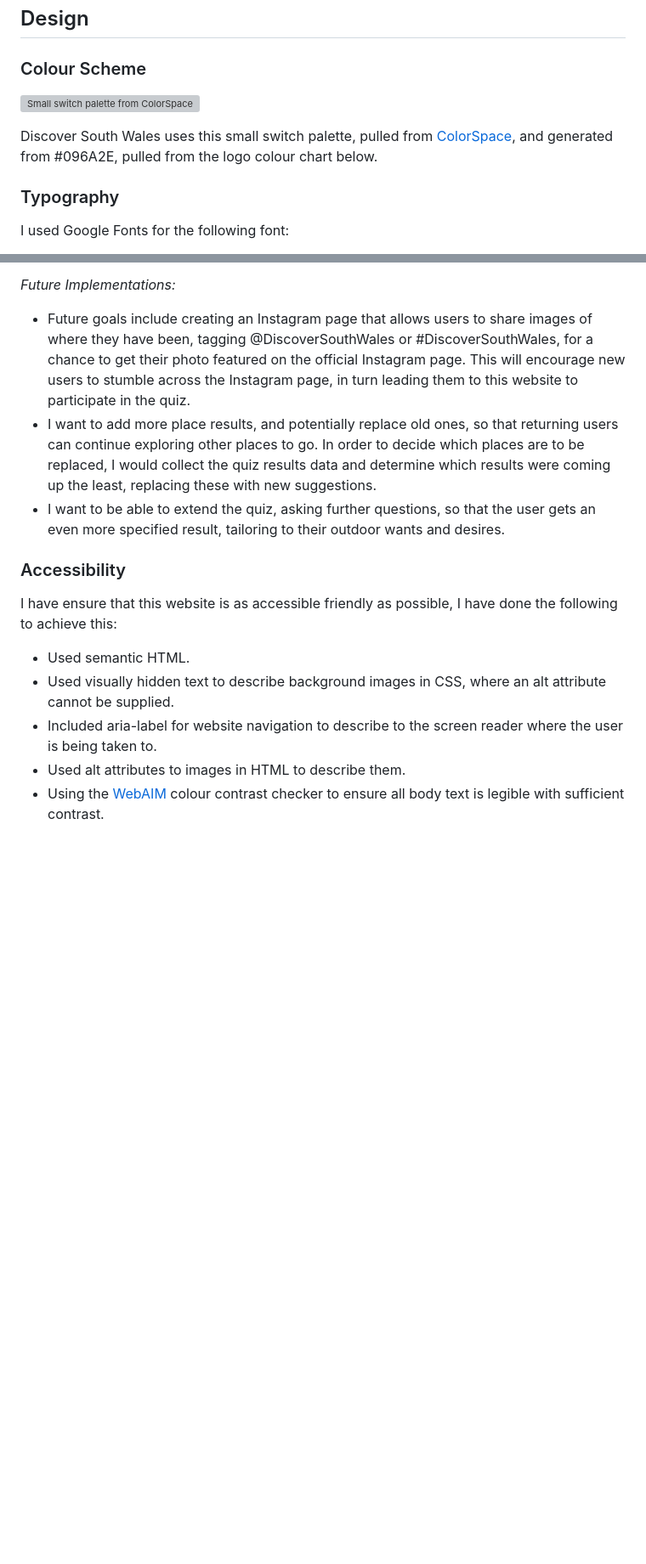
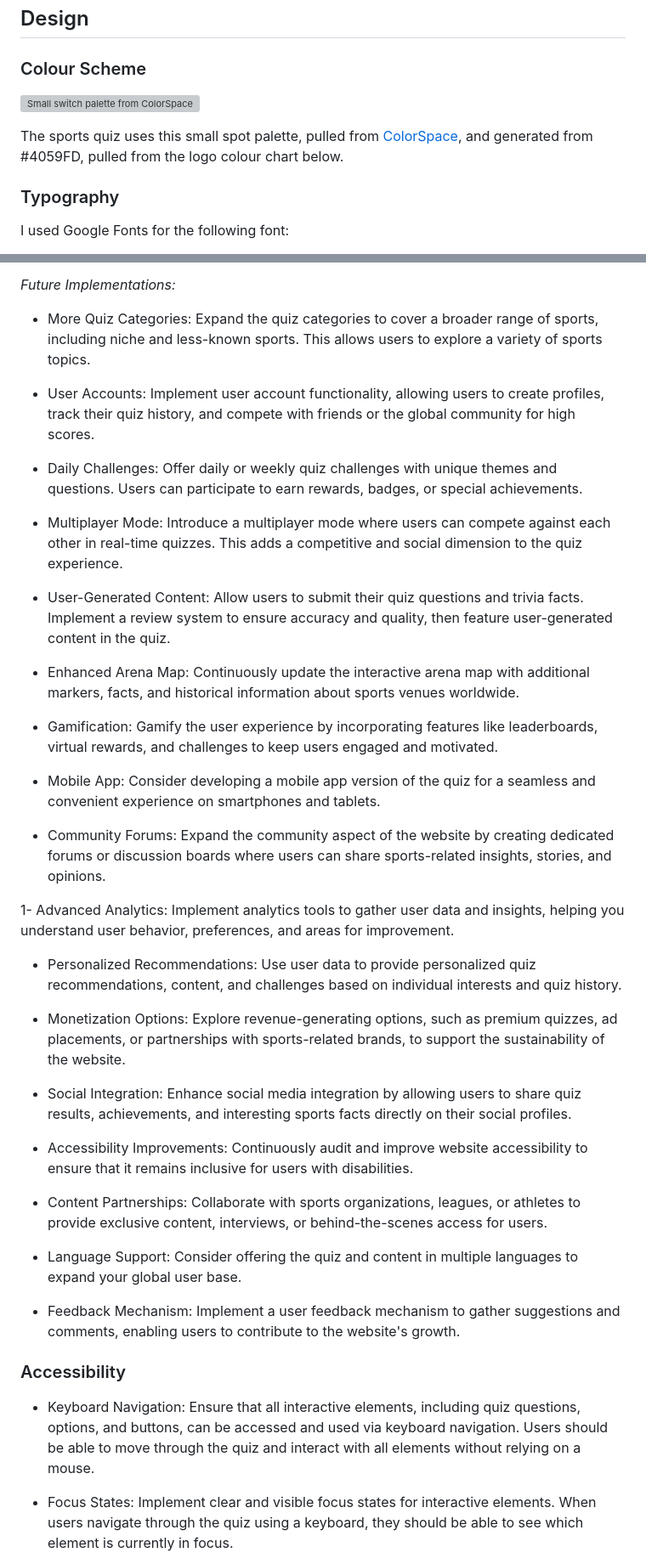
Before and after one commit to Deesingh92/MSP2-SportsQuiz2023, a Markdown page: README.md, 2 parts joined by grey strips. Shown: that part at 85% size. GitHub-like rendering; blank space fills up the shorter version; grey boxes are pictures that could not be loaded.

Commit message:
readme content updated

```diff
--- a/README.md
+++ b/README.md
@@ -158,5 +158,5 @@ There is an additional Map page, which gives the user an overall view of the sug
 
-Discover South Wales uses this small switch palette, pulled from [ColorSpace](https://mycolor.space/?hex=%23096A2E&sub=1), and generated from #096A2E, pulled from the logo colour chart below.
+The sports quiz uses this small spot palette, pulled from [ColorSpace](https://mycolor.space/?hex=%234059FD&sub=1), and generated from #4059FD, pulled from the logo colour chart below.
 
 
 
@@ -239,17 +239,43 @@ The quiz heading instructs  the user to take a short quiz on where to go. This i
 
 *Future Implementations:*
 
-- Future goals include creating an Instagram page that allows users to share images of where they have been, tagging @DiscoverSouthWales or #DiscoverSouthWales, for a chance to get their photo featured on the official Instagram page. This will encourage new users to stumble across the Instagram page, in turn leading them to this website to participate in the quiz.
-- I want to add more place results, and potentially replace old ones, so that returning users can continue exploring other places to go. In order to decide which places are to be replaced, I would collect the quiz results data and determine which results were coming up the least, replacing these with new suggestions.
-- I want to be able to extend the quiz, asking further questions, so that the user gets an even more specified result, tailoring to their outdoor wants and desires.
+- More Quiz Categories: Expand the quiz categories to cover a broader range of sports, including niche and less-known sports. This allows users to explore a variety of sports topics.
+
+- User Accounts: Implement user account functionality, allowing users to create profiles, track their quiz history, and compete with friends or the global community for high scores.
+
+- Daily Challenges: Offer daily or weekly quiz challenges with unique themes and questions. Users can participate to earn rewards, badges, or special achievements.
+
+- Multiplayer Mode: Introduce a multiplayer mode where users can compete against each other in real-time quizzes. This adds a competitive and social dimension to the quiz experience.
+
+- User-Generated Content: Allow users to submit their quiz questions and trivia facts. Implement a review system to ensure accuracy and quality, then feature user-generated content in the quiz.
+
+- Enhanced Arena Map: Continuously update the interactive arena map with additional markers, facts, and historical information about sports venues worldwide.
+
+- Gamification: Gamify the user experience by incorporating features like leaderboards, virtual rewards, and challenges to keep users engaged and motivated.
+
+- Mobile App: Consider developing a mobile app version of the quiz for a seamless and convenient experience on smartphones and tablets.
+
+- Community Forums: Expand the community aspect of the website by creating dedicated forums or discussion boards where users can share sports-related insights, stories, and opinions.
+
+1- Advanced Analytics: Implement analytics tools to gather user data and insights, helping you understand user behavior, preferences, and areas for improvement.
+
+- Personalized Recommendations: Use user data to provide personalized quiz recommendations, content, and challenges based on individual interests and quiz history.
+
+- Monetization Options: Explore revenue-generating options, such as premium quizzes, ad placements, or partnerships with sports-related brands, to support the sustainability of the website.
+
+- Social Integration: Enhance social media integration by allowing users to share quiz results, achievements, and interesting sports facts directly on their social profiles.
+
+- Accessibility Improvements: Continuously audit and improve website accessibility to ensure that it remains inclusive for users with disabilities.
+
+- Content Partnerships: Collaborate with sports organizations, leagues, or athletes to provide exclusive content, interviews, or behind-the-scenes access for users.
+
+- Language Support: Consider offering the quiz and content in multiple languages to expand your global user base.
+
+- Feedback Mechanism: Implement a user feedback mechanism to gather suggestions and comments, enabling users to contribute to the website's growth.
 
 ### Accessibility
 
-I have ensure that this website is as accessible friendly as possible, I have done the following to achieve this:
+- Keyboard Navigation: Ensure that all interactive elements, including quiz questions, options, and buttons, can be accessed and used via keyboard navigation. Users should be able to move through the quiz and interact with all elements without relying on a mouse.
 
-- Used semantic HTML.
-- Used visually hidden text to describe background images in CSS, where an alt attribute cannot be supplied.
-- Included aria-label for website navigation to describe to the screen reader where the user is being taken to.
-- Used alt attributes to images in HTML to describe them.
-- Using the [WebAIM](https://webaim.org/resources/contrastchecker/) colour contrast checker to ensure all body text is legible with sufficient contrast.
+- Focus States: Implement clear and visible focus states for interactive elements. When users navigate through the quiz using a keyboard, they should be able to see which element is currently in focus.
 
```
Also changed, not shown: other parts of README.md (+42 -53 lines), assets/images/small-spot-pallete.png (added), 1 other file.
